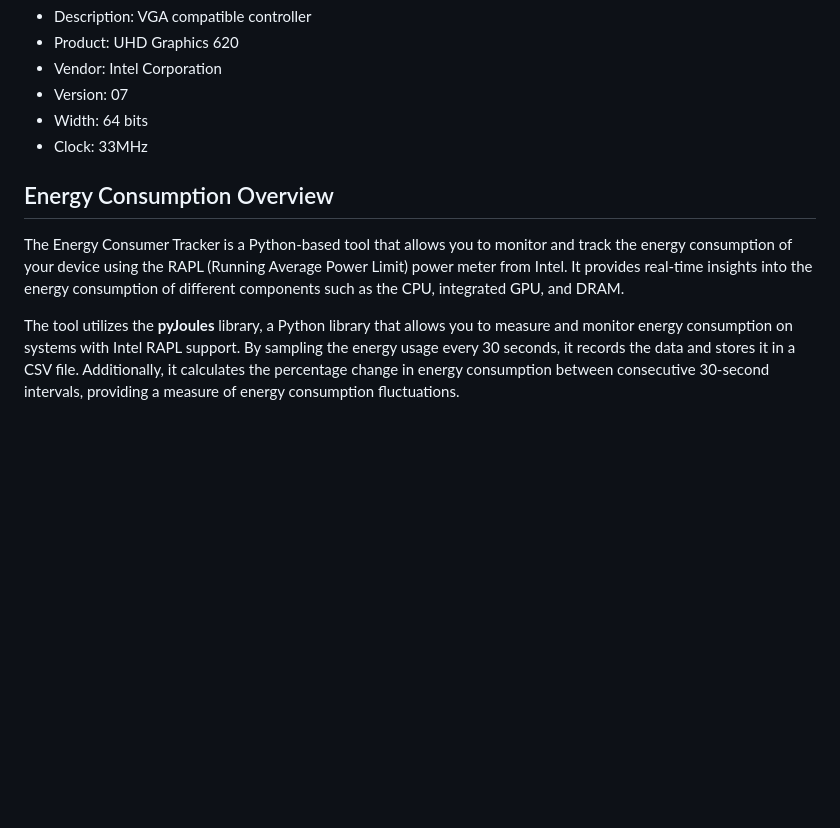
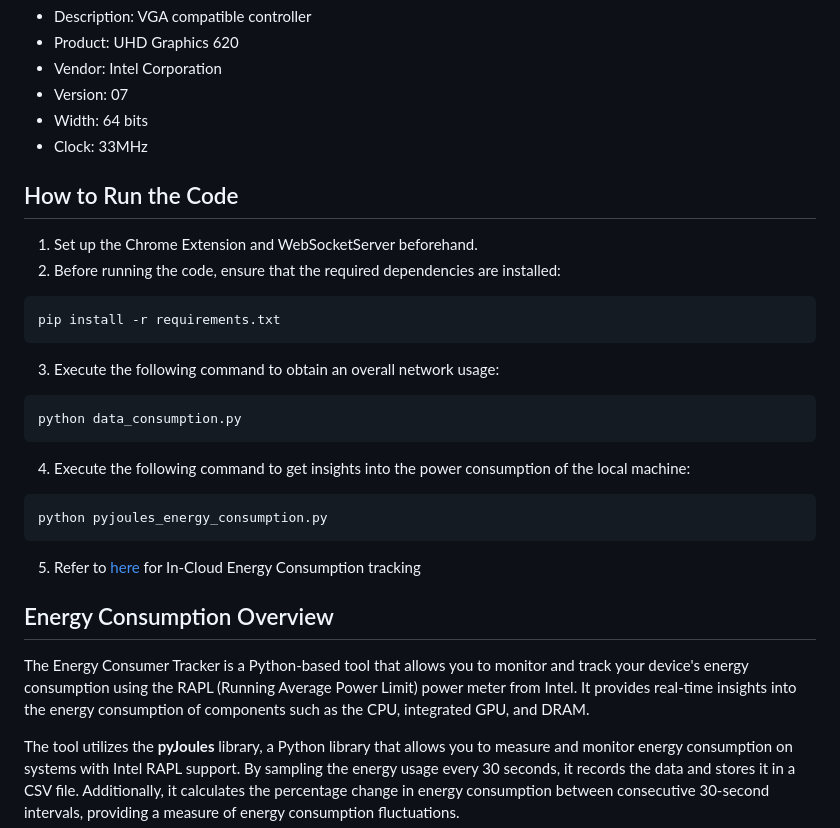
Before and after one commit to cihansakman/DarkEnergy, a Markdown page: README.md, the part around the change. GitHub-like rendering; blank space fills up the shorter version.

````diff
--- a/README.md
+++ b/README.md
@@ -23,9 +23,27 @@ This repository provides tools for tracking energy consumption and data consumpt
 - Width: 64 bits
 - Clock: 33MHz
 
+## How to Run the Code
+
+1. Set up the Chrome Extension and WebSocketServer beforehand.
+2. Before running the code, ensure that the required dependencies are installed:
+  ```
+  pip install -r requirements.txt
+  ```
+3. Execute the following command to obtain an overall network usage:
+  ```
+  python data_consumption.py
+  ```
+4. Execute the following command to get insights into the power consumption of the local machine:
+  ```
+  python pyjoules_energy_consumption.py
+  ```
+5. Refer to [here](#in-cloud-energy-consumption) for In-Cloud Energy Consumption tracking
+
+
 ## Energy Consumption Overview
 
-The Energy Consumer Tracker is a Python-based tool that allows you to monitor and track the energy consumption of your device using the RAPL (Running Average Power Limit) power meter from Intel. It provides real-time insights into the energy consumption of different components such as the CPU, integrated GPU, and DRAM.
+The Energy Consumer Tracker is a Python-based tool that allows you to monitor and track your device's energy consumption using the RAPL (Running Average Power Limit) power meter from Intel. It provides real-time insights into the energy consumption of components such as the CPU, integrated GPU, and DRAM.
 
 The tool utilizes the **pyJoules** library, a Python library that allows you to measure and monitor energy consumption on systems with Intel RAPL support. By sampling the energy usage every 30 seconds, it records the data and stores it in a CSV file. Additionally, it calculates the percentage change in energy consumption between consecutive 30-second intervals, providing a measure of energy consumption fluctuations.
 
````
